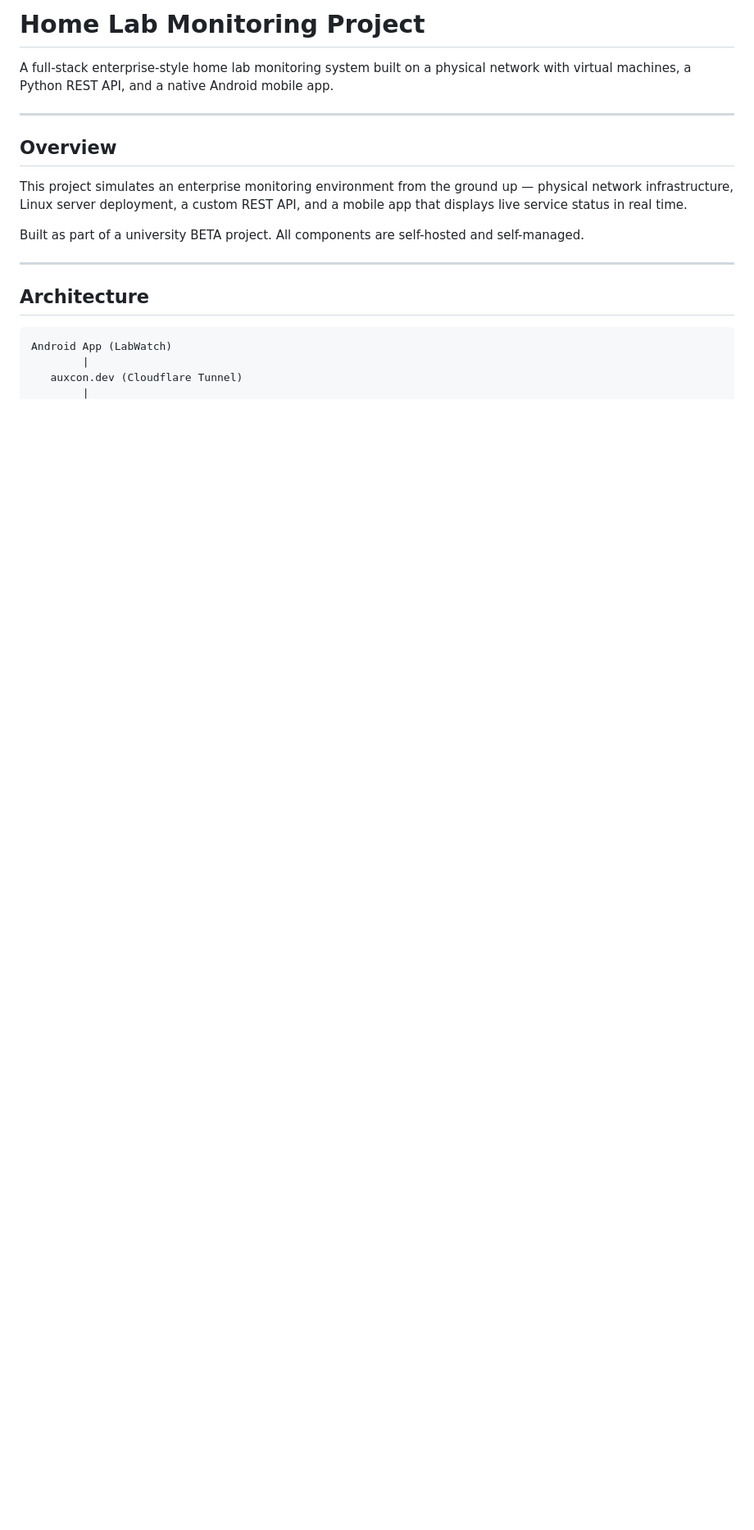
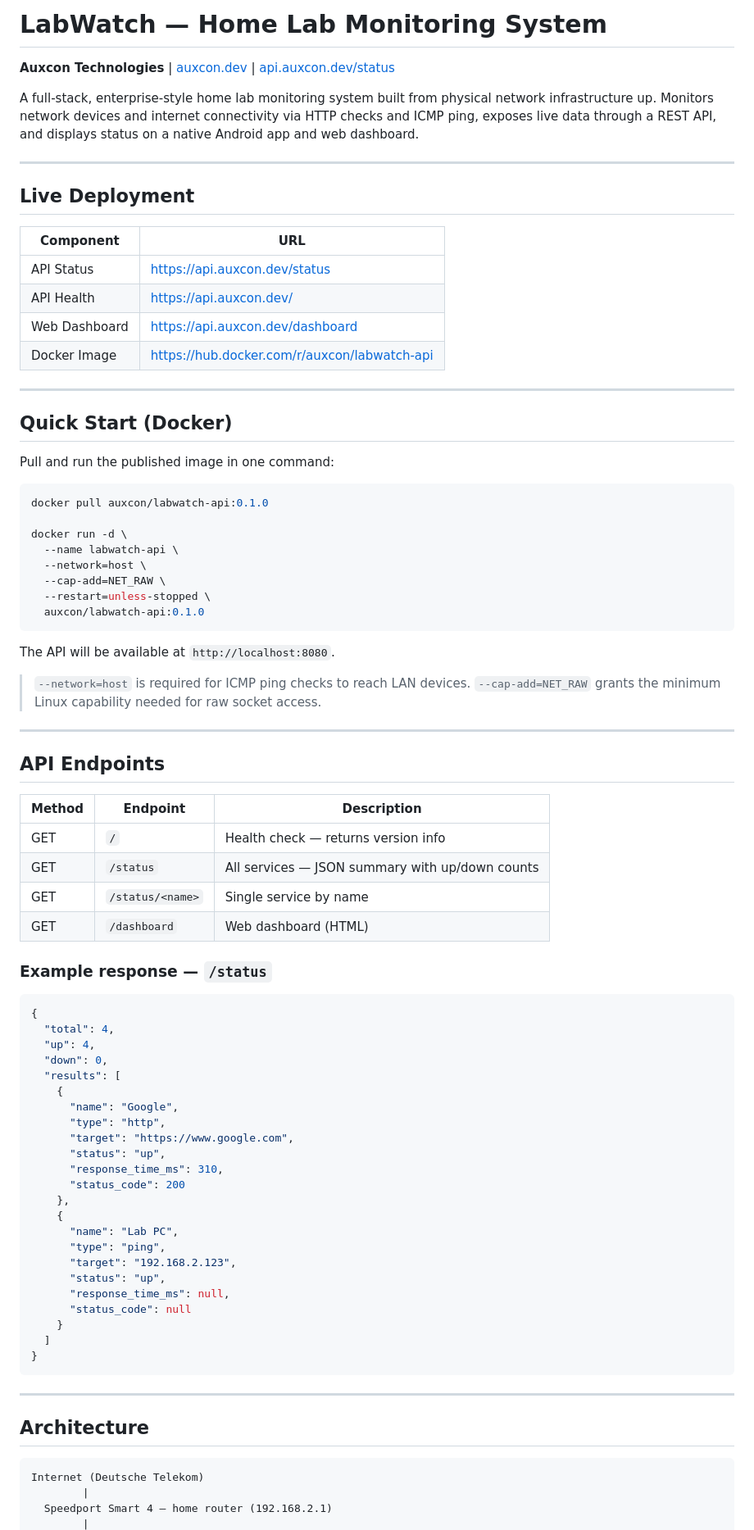
Before and after one commit to natekelly-tech/home-lab-monitoring-project, a Markdown page: README.md, the part around one of its changes. Shown at 82% size. Rendered like a GitHub page; blank space fills up the shorter version.

Commit message:
docs: update README and CHANGELOG to reflect full project state through Docker

````diff
--- a/README.md
+++ b/README.md
@@ -1,21 +1,87 @@
-# Home Lab Monitoring Project
+# LabWatch — Home Lab Monitoring System
 
-A full-stack enterprise-style home lab monitoring system built on a physical network with virtual machines, a Python REST API, and a native Android mobile app.
+**Auxcon Technologies** | [auxcon.dev](https://auxcon.dev) | [api.auxcon.dev/status](https://api.auxcon.dev/status)
+
+A full-stack, enterprise-style home lab monitoring system built from physical network infrastructure up. Monitors network devices and internet connectivity via HTTP checks and ICMP ping, exposes live data through a REST API, and displays status on a native Android app and web dashboard.
 
 ---
 
-## Overview
+## Live Deployment
 
-This project simulates an enterprise monitoring environment from the ground up — physical network infrastructure, Linux server deployment, a custom REST API, and a mobile app that displays live service status in real time.
+| Component | URL |
+|-----------|-----|
+| API Status | https://api.auxcon.dev/status |
+| API Health | https://api.auxcon.dev/ |
+| Web Dashboard | https://api.auxcon.dev/dashboard |
+| Docker Image | https://hub.docker.com/r/auxcon/labwatch-api |
 
-Built as part of a university BETA project. All components are self-hosted and self-managed.
+---
+
+## Quick Start (Docker)
+
+Pull and run the published image in one command:
+
+```bash
+docker pull auxcon/labwatch-api:0.1.0
+
+docker run -d \
+  --name labwatch-api \
+  --network=host \
+  --cap-add=NET_RAW \
+  --restart=unless-stopped \
+  auxcon/labwatch-api:0.1.0
+```
+
+The API will be available at `http://localhost:8080`.
+
+> `--network=host` is required for ICMP ping checks to reach LAN devices.
+> `--cap-add=NET_RAW` grants the minimum Linux capability needed for raw socket access.
+
+---
+
+## API Endpoints
+
+| Method | Endpoint | Description |
+|--------|----------|-------------|
+| GET | `/` | Health check — returns version info |
+| GET | `/status` | All services — JSON summary with up/down counts |
+| GET | `/status/<name>` | Single service by name |
+| GET | `/dashboard` | Web dashboard (HTML) |
+
+### Example response — `/status`
+
+```json
+{
+  "total": 4,
+  "up": 4,
+  "down": 0,
+  "results": [
+    {
+      "name": "Google",
+      "type": "http",
+      "target": "https://www.google.com",
+      "status": "up",
+      "response_time_ms": 310,
+      "status_code": 200
+    },
+    {
+      "name": "Lab PC",
+      "type": "ping",
+      "target": "192.168.2.123",
+      "status": "up",
+      "response_time_ms": null,
+      "status_code": null
+    }
+  ]
+}
+```
 
 ---
 
 ## Architecture
 
 ```
-Android App (LabWatch)
+Internet (Deutsche Telekom)
         |
-   auxcon.dev (Cloudflare Tunnel)
+  Speedport Smart 4 — home router (192.168.2.1)
         |
````
Also changed, not shown: other parts of README.md (+73 -70 lines).
